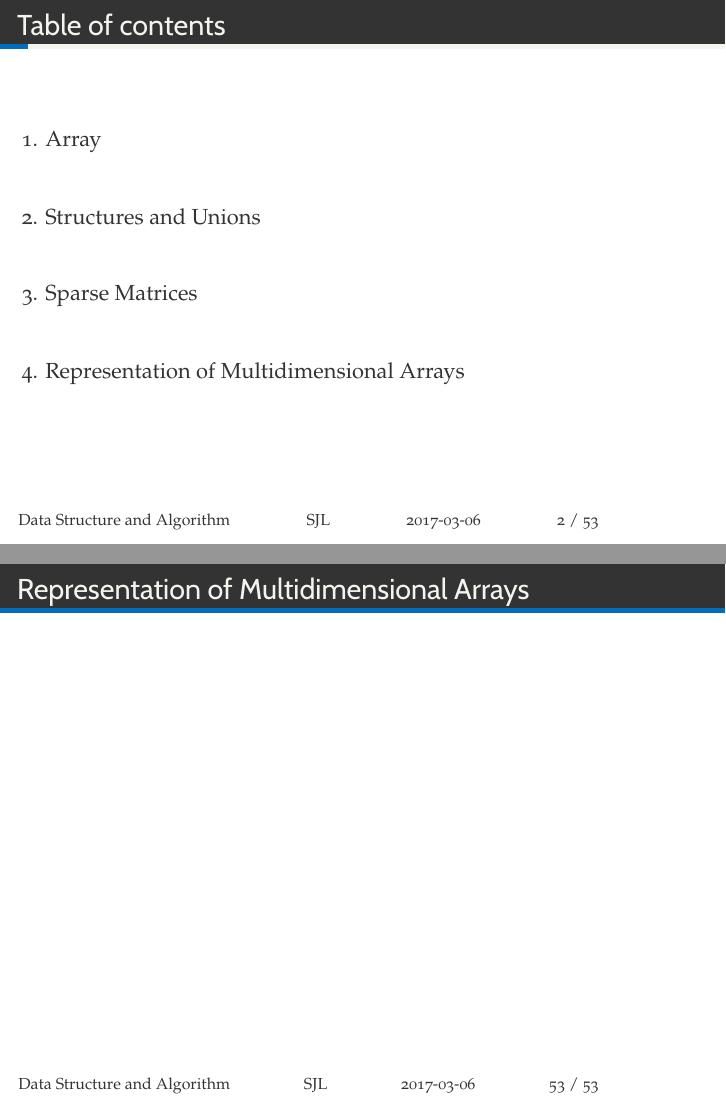
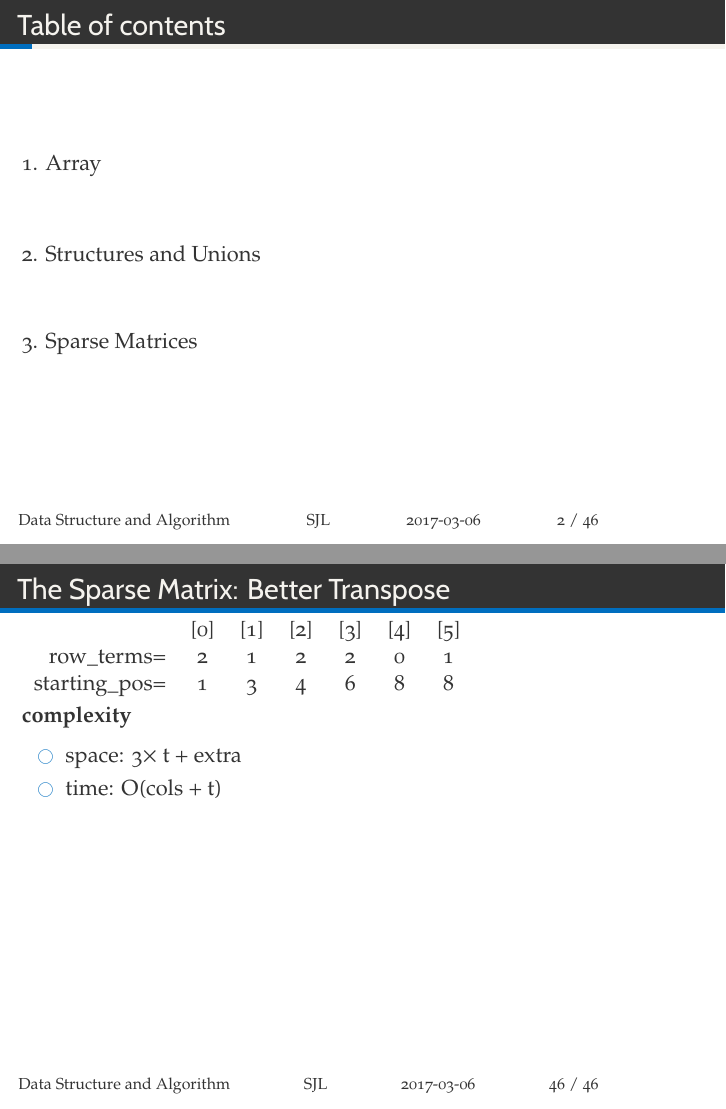
Before and after one commit to resourceful/lecture_dsa2017-1, LaTeX slides (DSA03-Array/DSA_2017_03.tex): pages 2 and 57 of 57 before the commit and pages 2 and 50 of 50 after it, joined at a grey line. Compiled offline with XeLaTeX; a missing font is replaced by an installed copy or a similar font.

Commit message:
revised the material

```diff
--- a/DSA03-Array/DSA_2017_03.tex
+++ b/DSA03-Array/DSA_2017_03.tex
@@ -917,12 +919,7 @@ $\&a[i_0][i_1][i_{n-1}]$
 \end{frame}
 
 
-\begin{frame}[t, fragile]
-  \frametitle{Representation of Multidimensional Arrays}
-
-\end{frame}
-
-
+\end{comment}
 
 
 
```
Also changed, not shown: DSA03-Array/DSA_2017_03.pdf, DSA03-Array/DSA_2017_03.tex (2 more changed lines).
